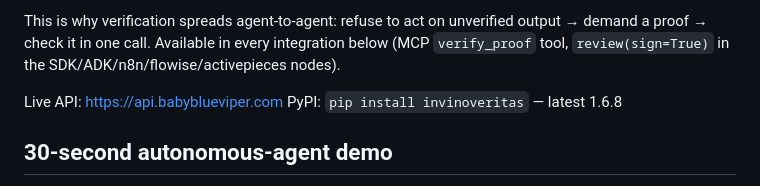
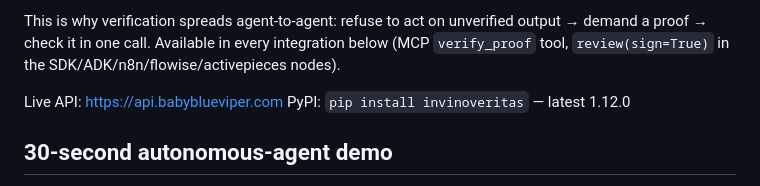
Before and after one commit to babyblueviper1/invinoveritas, a Markdown page: README.md, the part around the change. Drawn GitHub-style.

Commit message:
README: PyPI version was stale (1.6.8), actual latest is 1.12.0

```diff
--- a/README.md
+++ b/README.md
@@ -21,7 +21,7 @@ An agent doesn't need to be *told* to verify — it reaches for verification whe
 This is why verification spreads agent-to-agent: refuse to act on unverified output → demand a proof → check it in one call. Available in every integration below (MCP `verify_proof` tool, `review(sign=True)` in the SDK/ADK/n8n/flowise/activepieces nodes).
 
 Live API: <https://api.babyblueviper.com>
-PyPI: `pip install invinoveritas` — latest 1.6.8
+PyPI: `pip install invinoveritas` — latest 1.12.0
 
 ## 30-second autonomous-agent demo
 
```
